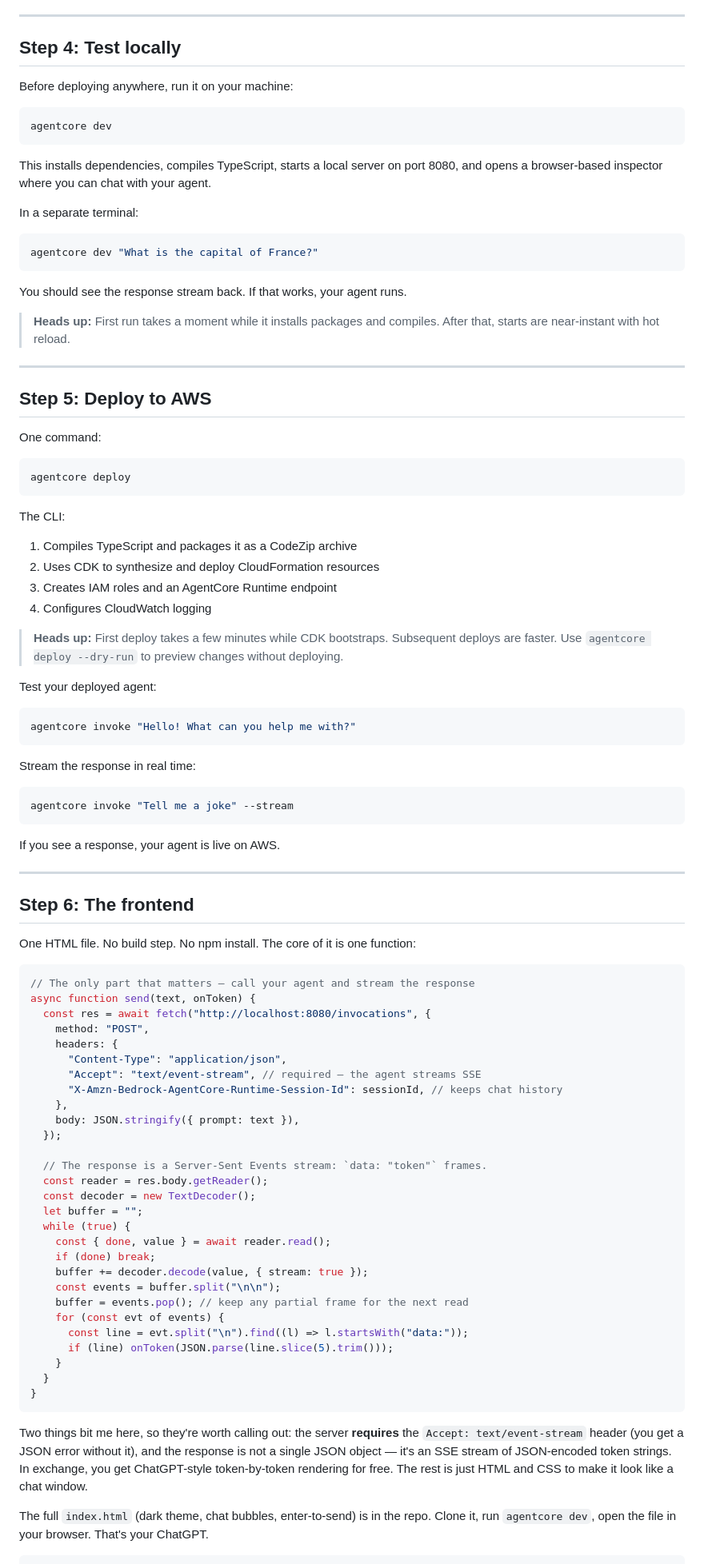
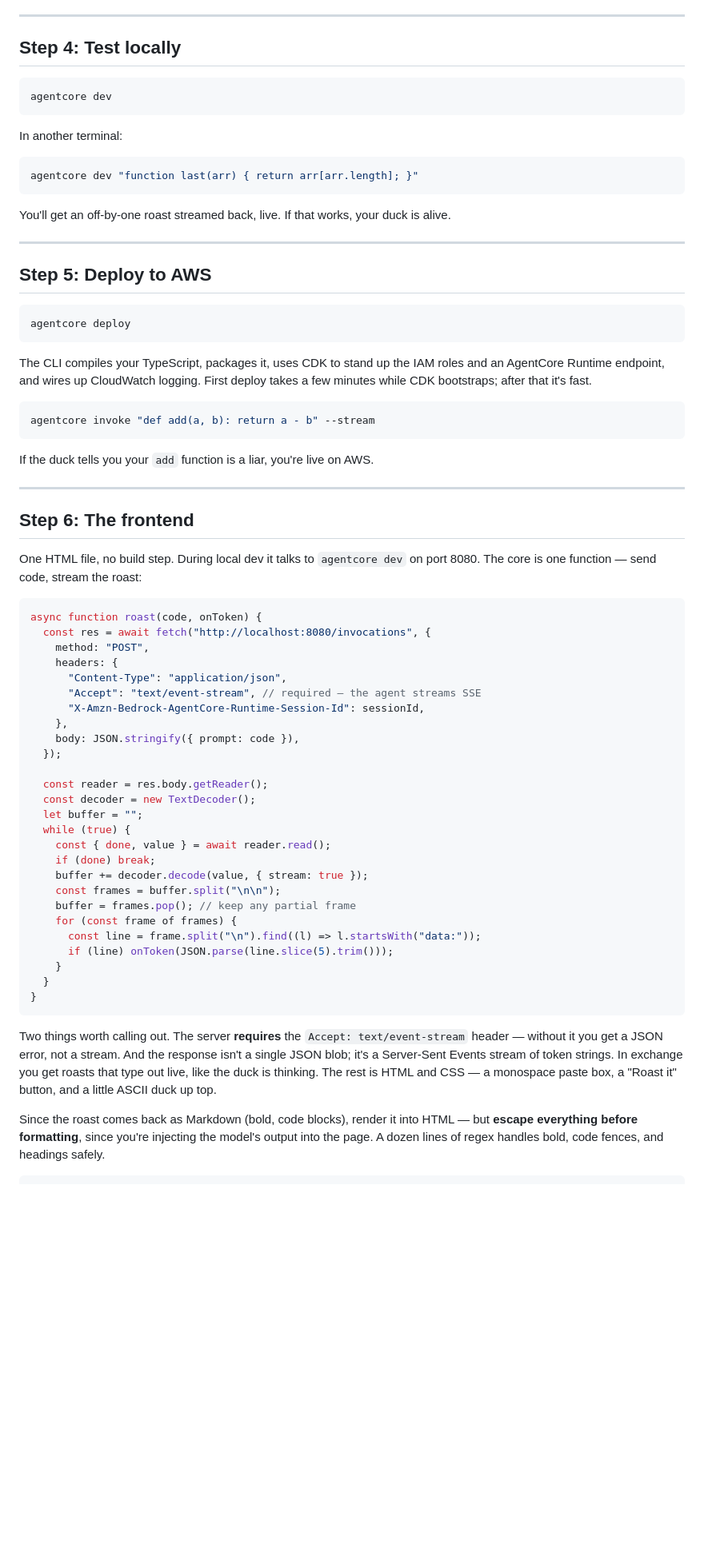
Before and after one commit to tmoreton/tutorials, a Markdown page: blog-post.md, the part around one of its changes. Shown at 80% size. Drawn GitHub-style; blank space fills up the shorter version.

````diff
--- a/blog-post.md
+++ b/blog-post.md
@@ -169,76 +146,52 @@ Let's break it down:
 
 ## Step 4: Test locally
 
-Before deploying anywhere, run it on your machine:
-
 ```bash
 agentcore dev
 ```
 
-This installs dependencies, compiles TypeScript, starts a local server on port 8080, and opens a browser-based inspector where you can chat with your agent.
-
-In a separate terminal:
+In another terminal:
 
 ```bash
-agentcore dev "What is the capital of France?"
+agentcore dev "function last(arr) { return arr[arr.length]; }"
 ```
 
-You should see the response stream back. If that works, your agent runs.
-
-> **Heads up:** First run takes a moment while it installs packages and compiles. After that, starts are near-instant with hot reload.
+You'll get an off-by-one roast streamed back, live. If that works, your duck is alive.
 
 ---
 
 ## Step 5: Deploy to AWS
 
-One command:
-
 ```bash
 agentcore deploy
 ```
 
-The CLI:
-1. Compiles TypeScript and packages it as a CodeZip archive
-2. Uses CDK to synthesize and deploy CloudFormation resources
-3. Creates IAM roles and an AgentCore Runtime endpoint
-4. Configures CloudWatch logging
-
-> **Heads up:** First deploy takes a few minutes while CDK bootstraps. Subsequent deploys are faster. Use `agentcore deploy --dry-run` to preview changes without deploying.
-
-Test your deployed agent:
+The CLI compiles your TypeScript, packages it, uses CDK to stand up the IAM roles and an AgentCore Runtime endpoint, and wires up CloudWatch logging. First deploy takes a few minutes while CDK bootstraps; after that it's fast.
 
 ```bash
-agentcore invoke "Hello! What can you help me with?"
+agentcore invoke "def add(a, b): return a - b" --stream
 ```
 
-Stream the response in real time:
-
-```bash
-agentcore invoke "Tell me a joke" --stream
-```
-
-If you see a response, your agent is live on AWS.
+If the duck tells you your `add` function is a liar, you're live on AWS.
 
 ---
 
 ## Step 6: The frontend
 
-One HTML file. No build step. No npm install. The core of it is one function:
+One HTML file, no build step. During local dev it talks to `agentcore dev` on port 8080. The core is one function — send code, stream the roast:
 
 ```javascript
-// The only part that matters — call your agent and stream the response
-async function send(text, onToken) {
+async function roast(code, onToken) {
   const res = await fetch("http://localhost:8080/invocations", {
     method: "POST",
     headers: {
       "Content-Type": "application/json",
       "Accept": "text/event-stream", // required — the agent streams SSE
-      "X-Amzn-Bedrock-AgentCore-Runtime-Session-Id": sessionId, // keeps chat history
+      "X-Amzn-Bedrock-AgentCore-Runtime-Session-Id": sessionId,
     },
-    body: JSON.stringify({ prompt: text }),
+    body: JSON.stringify({ prompt: code }),
   });
 
-  // The response is a Server-Sent Events stream: `data: "token"` frames.
   const reader = res.body.getReader();
   const decoder = new TextDecoder();
   let buffer = "";
@@ -246,18 +199,18 @@ async function send(text, onToken) {
     const { done, value } = await reader.read();
     if (done) break;
     buffer += decoder.decode(value, { stream: true });
-    const events = buffer.split("\n\n");
-    buffer = events.pop(); // keep any partial frame for the next read
-    for (const evt of events) {
-      const line = evt.split("\n").find((l) => l.startsWith("data:"));
+    const frames = buffer.split("\n\n");
+    buffer = frames.pop(); // keep any partial frame
+    for (const frame of frames) {
+      const line = frame.split("\n").find((l) => l.startsWith("data:"));
       if (line) onToken(JSON.parse(line.slice(5).trim()));
     }
   }
 }
 ```
 
-Two things bit me here, so they're worth calling out: the server **requires** the `Accept: text/event-stream` header (you get a JSON error without it), and the response is not a single JSON object — it's an SSE stream of JSON-encoded token strings. In exchange, you get ChatGPT-style token-by-token rendering for free. The rest is just HTML and CSS to make it look like a chat window.
+Two things worth calling out. The server **requires** the `Accept: text/event-stream` header — without it you get a JSON error, not a stream. And the response isn't a single JSON blob; it's a Server-Sent Events stream of token strings. In exchange you get roasts that type out live, like the duck is thinking. The rest is HTML and CSS — a monospace paste box, a "Roast it" button, and a little ASCII duck up top.
 
-The full `index.html` (dark theme, chat bubbles, enter-to-send) is in the repo. Clone it, run `agentcore dev`, open the file in your browser. That's your ChatGPT.
+Since the roast comes back as Markdown (bold, code blocks), render it into HTML — but **escape everything before formatting**, since you're injecting the model's output into the page. A dozen lines of regex handles bold, code fences, and headings safely.
 
 ```bash
````
Also changed, not shown: other parts of blog-post.md (+79 -150 lines).
